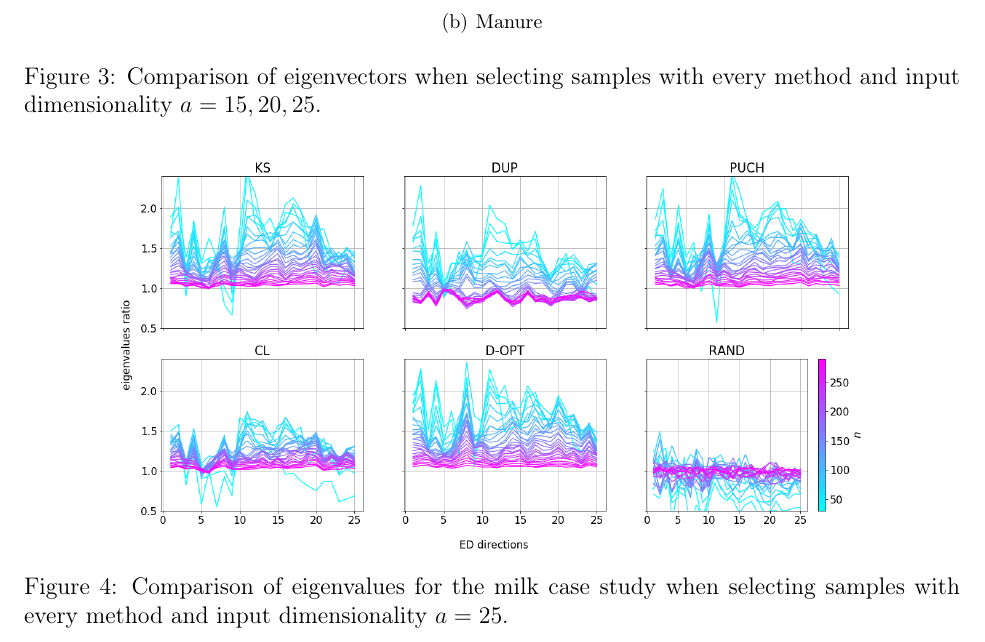
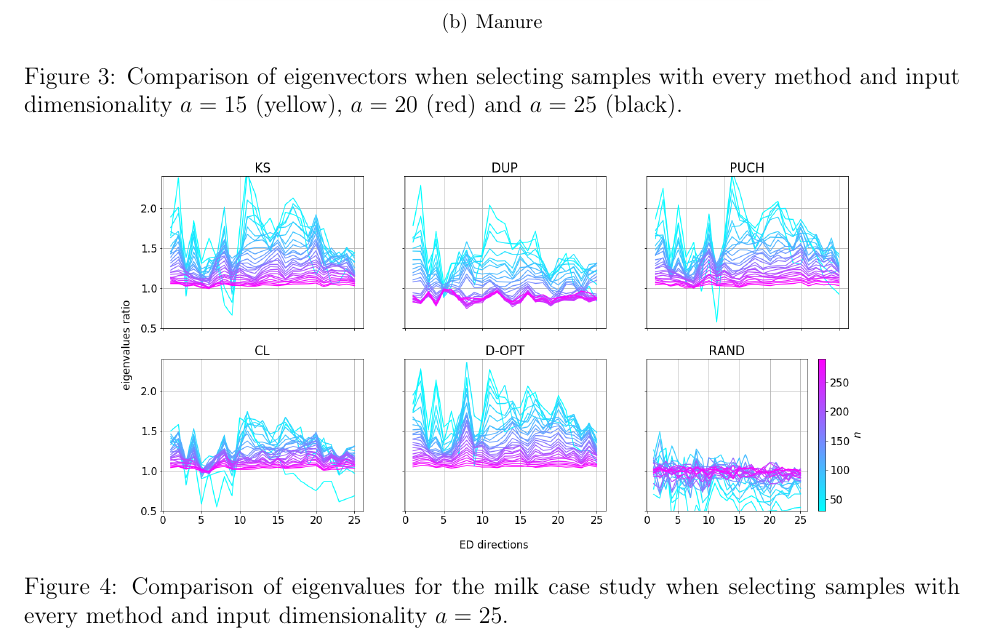
Before and after one commit to vfonsecad/unsupervised-sample-selection, a LaTeX paper (manuscript/main_manuscript.tex): part of page 26 of 28, cut so that both start at the same text. Compiled offline with pdfLaTeX.

Commit message:
change color explanation on caption figure determinant

```diff
--- a/manuscript/main_manuscript.tex
+++ b/manuscript/main_manuscript.tex
@@ -353,7 +353,7 @@ The possible risk of the non-uniform spanning of variability across the differen
     \centering
     \subfigure[Milk]{\includegraphics[width=0.6\textwidth]{manuscript/figures/d01_milk_specific_framework_detereigevect.png}}
     \subfigure[Manure]{\includegraphics[width=0.6\textwidth]{manuscript/figures/d02_manure_specific_framework_detereigevect.png}}
-    \caption{Comparison of eigenvectors when selecting samples with every method and input dimensionality $a=15,20,25$.}
+    \caption{Comparison of eigenvectors when selecting samples with every method and input dimensionality $a=15$ (yellow), $a=20$ (red) and $a=25$ (black).}
     \label{fig_specific_framework_detereigevect}
 \end{figure*}
 
```
